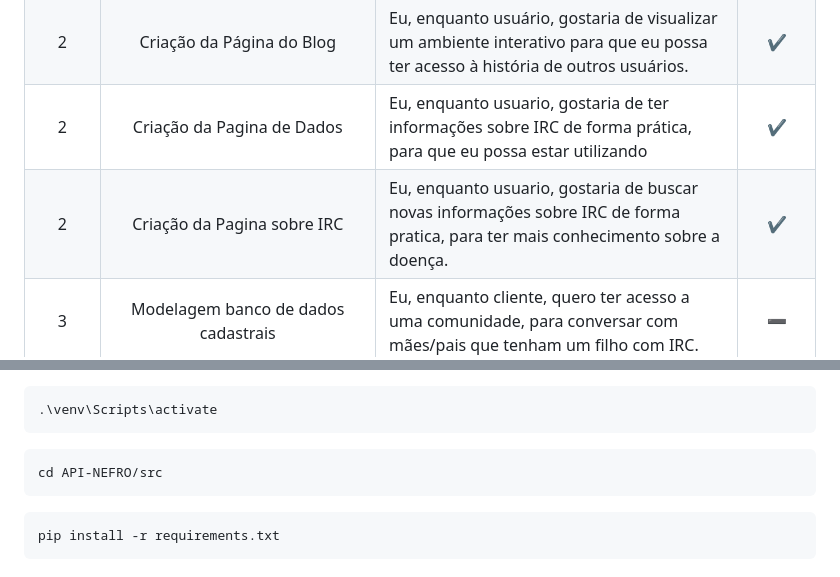
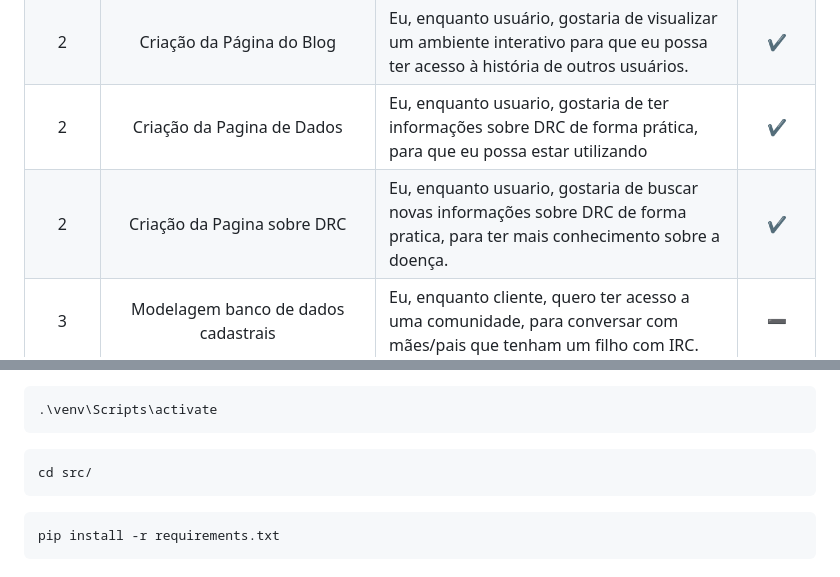
Before and after one commit to Sync-FATEC/API-NEFRO, a Markdown page: README.md, 2 parts joined by grey strips. Rendered like a GitHub page.

```diff
--- a/README.md
+++ b/README.md
@@ -92,14 +92,14 @@
     <tr>
       <td align='center'>2</td>
       <td align='center'>Criação da Pagina de Dados</td>
-      <td>Eu, enquanto usuario, gostaria de ter informações sobre IRC de forma prática, para que eu possa estar
+      <td>Eu, enquanto usuario, gostaria de ter informações sobre DRC de forma prática, para que eu possa estar
         utilizando </td>
       <td align="center">✔️</td>
     </tr>
     <tr>
       <td align='center'>2</td>
-      <td align='center'>Criação da Pagina sobre IRC</td>
-      <td>Eu, enquanto usuario, gostaria de buscar novas informações sobre IRC de forma pratica, para ter mais
+      <td align='center'>Criação da Pagina sobre DRC</td>
+      <td>Eu, enquanto usuario, gostaria de buscar novas informações sobre DRC de forma pratica, para ter mais
         conhecimento sobre a doença.</td>
       <td align="center">✔️</td>
     </tr>
@@ -254,7 +254,7 @@
   <h3>Passo 5: Crie o Ambiente Virtual</h3>
   <pre><code>python -m venv venv</code></pre>
   <pre><code>.\venv\Scripts\activate</code></pre>
-  <pre><code>cd API-NEFRO/src</code></pre>
+  <pre><code>cd src/</code></pre>
   <pre><code>pip install -r requirements.txt</code></pre>
 
   <h3>Passo 6: Para Usuários Linux</h3>
```
Also changed, not shown: other parts of README.md (+2 -1 lines), doc/docs_sprints/sprint02.md (+5 -5 lines).
